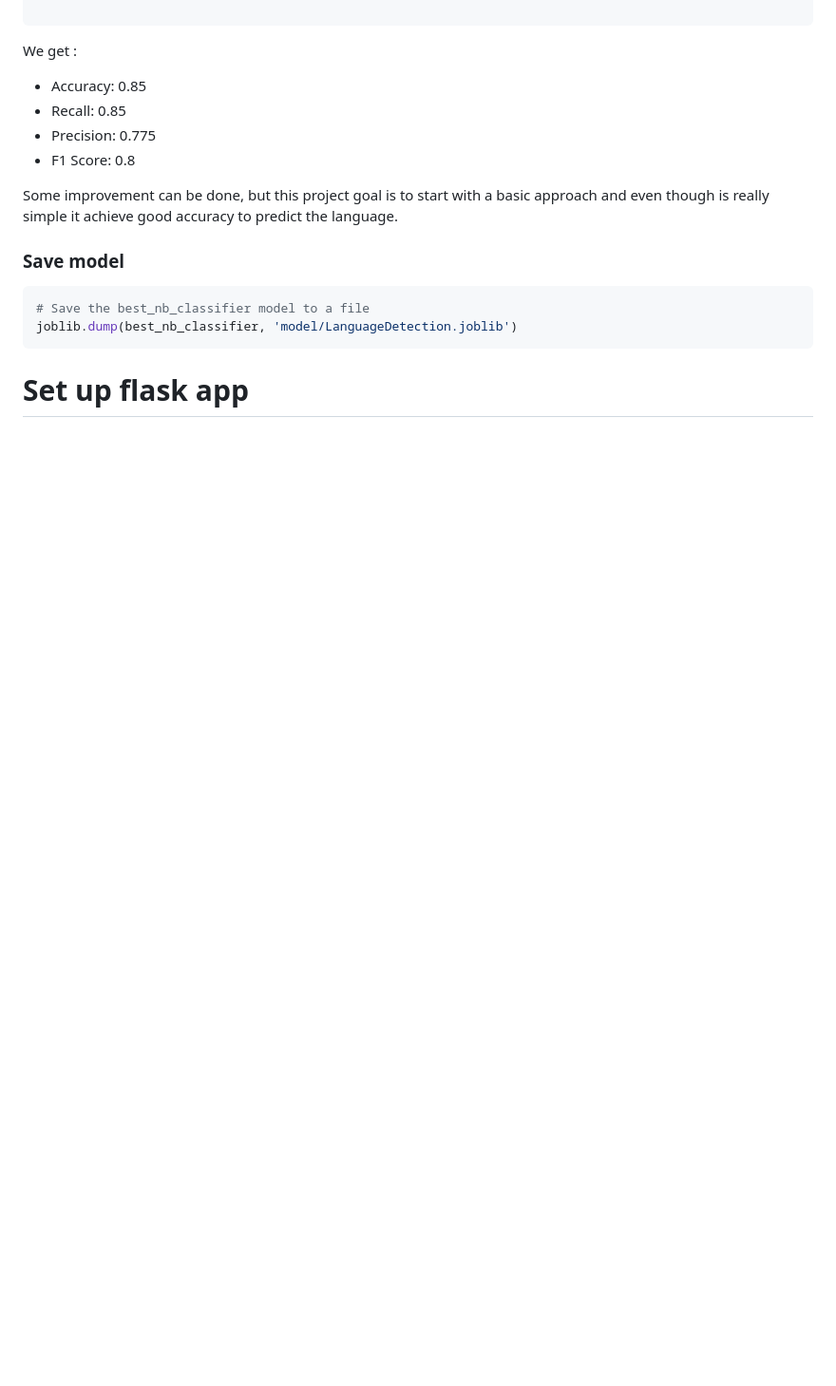
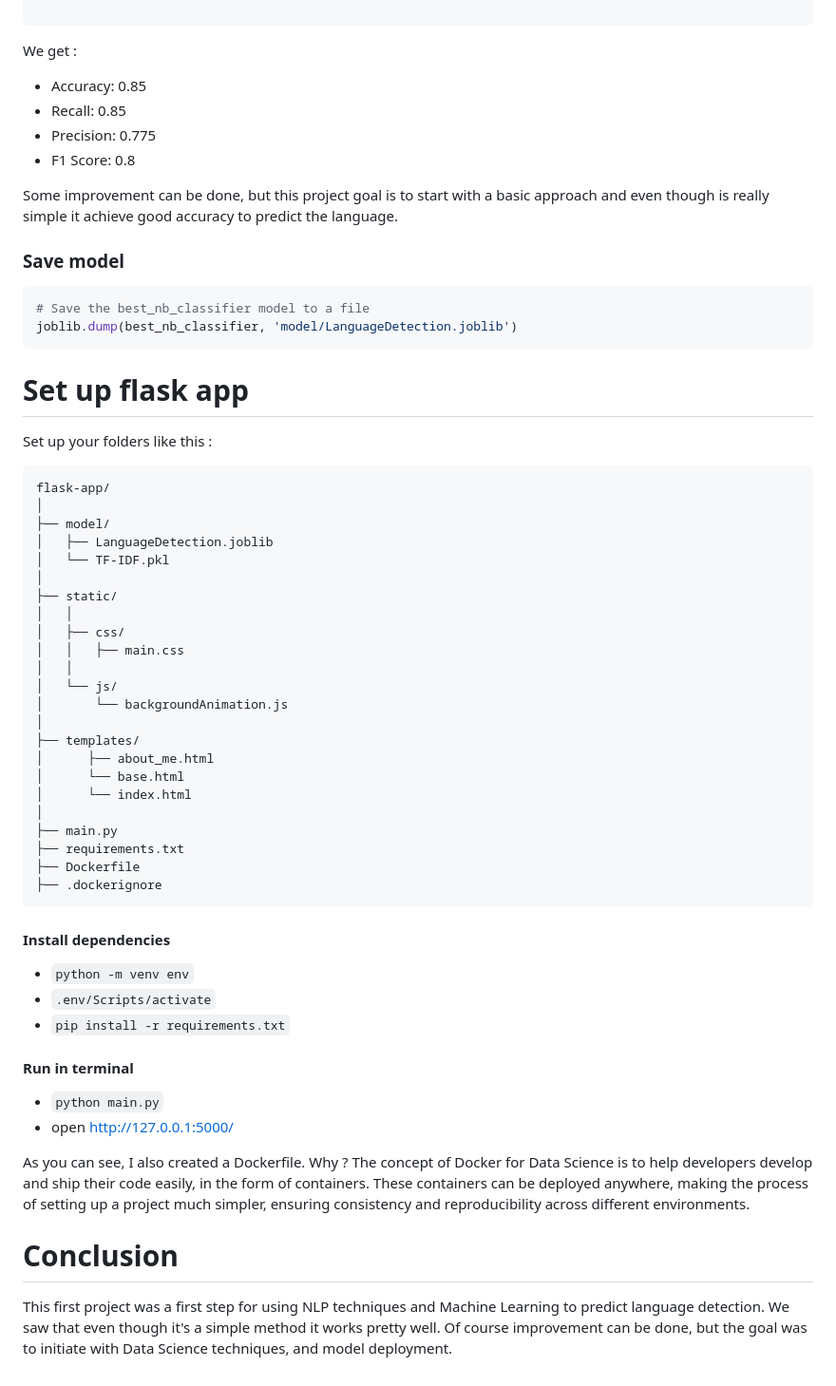
Before and after one commit to cebsmind/Language_detection, a Markdown page: README.md, the part around the change. Shown at 95% size. Rendered like a GitHub page; blank space fills up the shorter version.

````diff
--- a/README.md
+++ b/README.md
@@ -262,3 +262,42 @@ joblib.dump(best_nb_classifier, 'model/LanguageDetection.joblib')
 ```
 
 # Set up flask app
+Set up your folders like this :
+```plaintext
+flask-app/
+│
+├── model/
+│   ├── LanguageDetection.joblib
+│   └── TF-IDF.pkl
+│
+├── static/
+│   │
+│   ├── css/
+│   │   ├── main.css
+│   │
+│   └── js/
+│       └── backgroundAnimation.js
+│
+├── templates/
+│      ├── about_me.html
+│      └── base.html
+│      └── index.html
+│
+├── main.py
+├── requirements.txt
+├── Dockerfile
+├── .dockerignore
+```
+#### Install dependencies
+- `python -m venv env`
+- `.env/Scripts/activate`
+- `pip install -r requirements.txt`
+#### Run in terminal
+- `python main.py`
+- open http://127.0.0.1:5000/
+
+As you can see, I also created a Dockerfile. Why ?
+The concept of Docker for Data Science is to help developers develop and ship their code easily, in the form of containers. These containers can be deployed anywhere, making the process of setting up a project much simpler, ensuring consistency and reproducibility across different environments.
+
+# Conclusion
+This first project was a first step for using NLP techniques and Machine Learning to predict language detection. We saw that even though it's a simple method it works pretty well. Of course improvement can be done, but the goal was to initiate with Data Science techniques, and model deployment.
````
